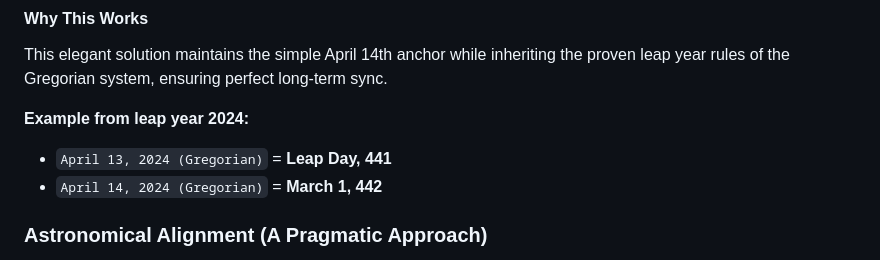
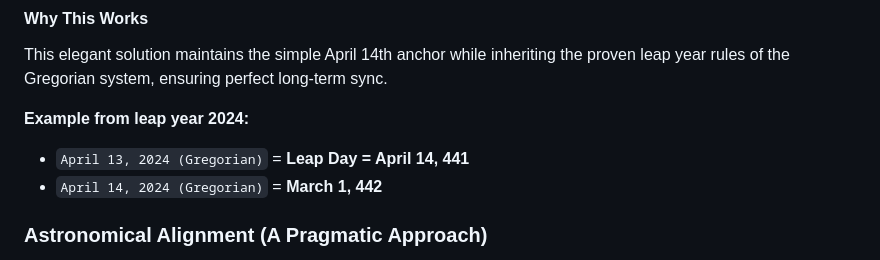
Before and after one commit to Natte-anroxly/logical-vernal-calendar, a Markdown page: README.md, the part around the change. Drawn GitHub-style.

```diff
--- a/README.md
+++ b/README.md
@@ -70,7 +70,7 @@ In Universal Mode, the fixed date of April 14th serves as the anchor for the New
 This elegant solution maintains the simple April 14th anchor while inheriting the proven leap year rules of the Gregorian system, ensuring perfect long-term sync.
 
 **Example from leap year 2024:**
-- `April 13, 2024 (Gregorian)` = **Leap Day, 441**
+- `April 13, 2024 (Gregorian)` = **Leap Day = April 14, 441**
 - `April 14, 2024 (Gregorian)` = **March 1, 442**
 
 ### Astronomical Alignment (A Pragmatic Approach)
```
